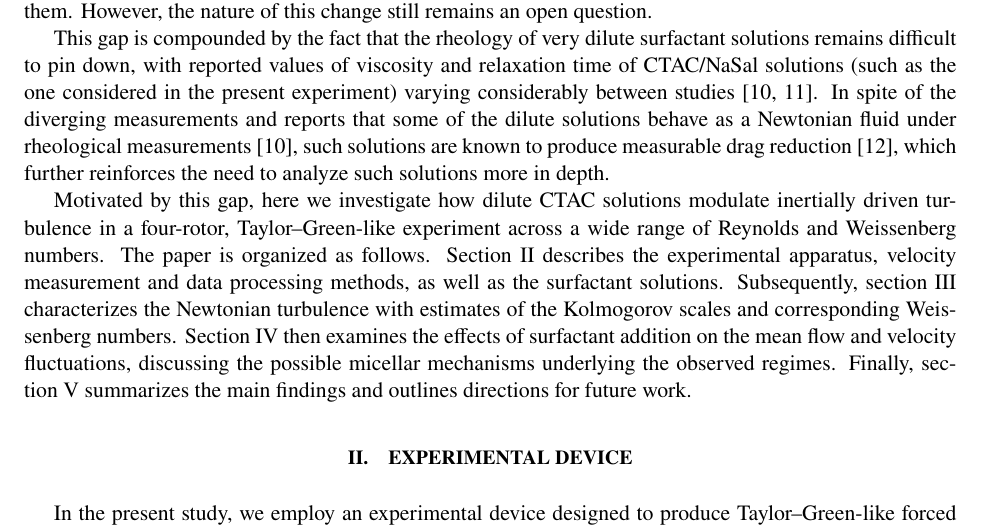
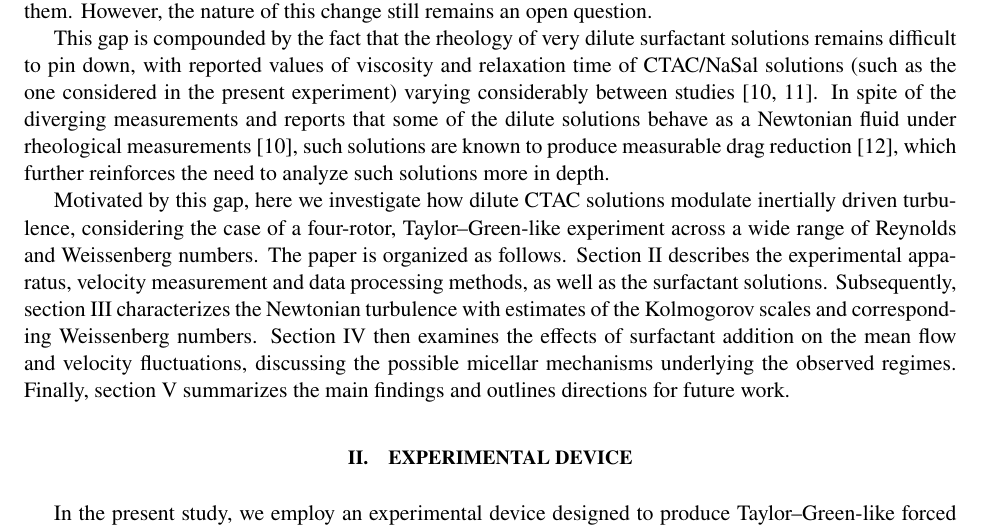
Before and after one commit to ahpzanca/paper_surfactant, a LaTeX paper (main.tex): part of page 2 of 16, cut so that both start at the same text. Compiled offline with pdfLaTeX.

Commit message:
Small change to the intro

```diff
--- a/main.tex
+++ b/main.tex
@@ -128,7 +128,7 @@ In the aforementioned study, energy is transmitted to the flow and drives the tu
 
 This gap is compounded by the fact that the rheology of very dilute surfactant solutions remains difficult to pin down, with reported values of viscosity and relaxation time of CTAC/NaSal solutions (such as the one considered in the present experiment) varying considerably between studies~\cite{kawaguchi2003rheological,zhang_effects_2008}. In spite of the diverging measurements and reports that some of the dilute solutions behave as a Newtonian fluid under rheological measurements~\cite{kawaguchi2003rheological}, such solutions are known to produce measurable drag reduction~\cite{li_experimental_2008}, which further reinforces the need to analyze such solutions more in depth.
 
-Motivated by this gap, here we investigate how dilute CTAC solutions modulate inertially driven turbulence in a four-rotor, Taylor--Green-like experiment across a wide range of Reynolds and Weissenberg numbers. The paper is organized as follows. Section~\ref{sec:Exp} describes the experimental apparatus, velocity measurement and data processing methods, as well as the surfactant solutions. Subsequently, section~\ref{sec:Turbchar} characterizes the Newtonian turbulence with estimates of the Kolmogorov scales and corresponding Weissenberg numbers. Section~\ref{sec:Res} then examines the effects of surfactant addition on the mean flow and velocity fluctuations, discussing the possible micellar mechanisms underlying the observed regimes. Finally, section~\ref{sec:Conclus} summarizes the main findings and outlines directions for future work.
+Motivated by this gap, here we investigate how dilute CTAC solutions modulate inertially driven turbulence, considering the case of a four-rotor, Taylor--Green-like experiment across a wide range of Reynolds and Weissenberg numbers. The paper is organized as follows. Section~\ref{sec:Exp} describes the experimental apparatus, velocity measurement and data processing methods, as well as the surfactant solutions. Subsequently, section~\ref{sec:Turbchar} characterizes the Newtonian turbulence with estimates of the Kolmogorov scales and corresponding Weissenberg numbers. Section~\ref{sec:Res} then examines the effects of surfactant addition on the mean flow and velocity fluctuations, discussing the possible micellar mechanisms underlying the observed regimes. Finally, section~\ref{sec:Conclus} summarizes the main findings and outlines directions for future work.
 
 %In contrast to the precessing-sphere geometry discussed above, the current apparatus subjects the flow to an explicit periodic forcing at the scale of the rotor spacing, allowing us to probe not only the attenuation of the turbulent cascade, but also the interaction of the surfactant's elasticity with the mean flow and the periodicity of the forcing itself.
 
```
Also changed, not shown: 2 other files.
